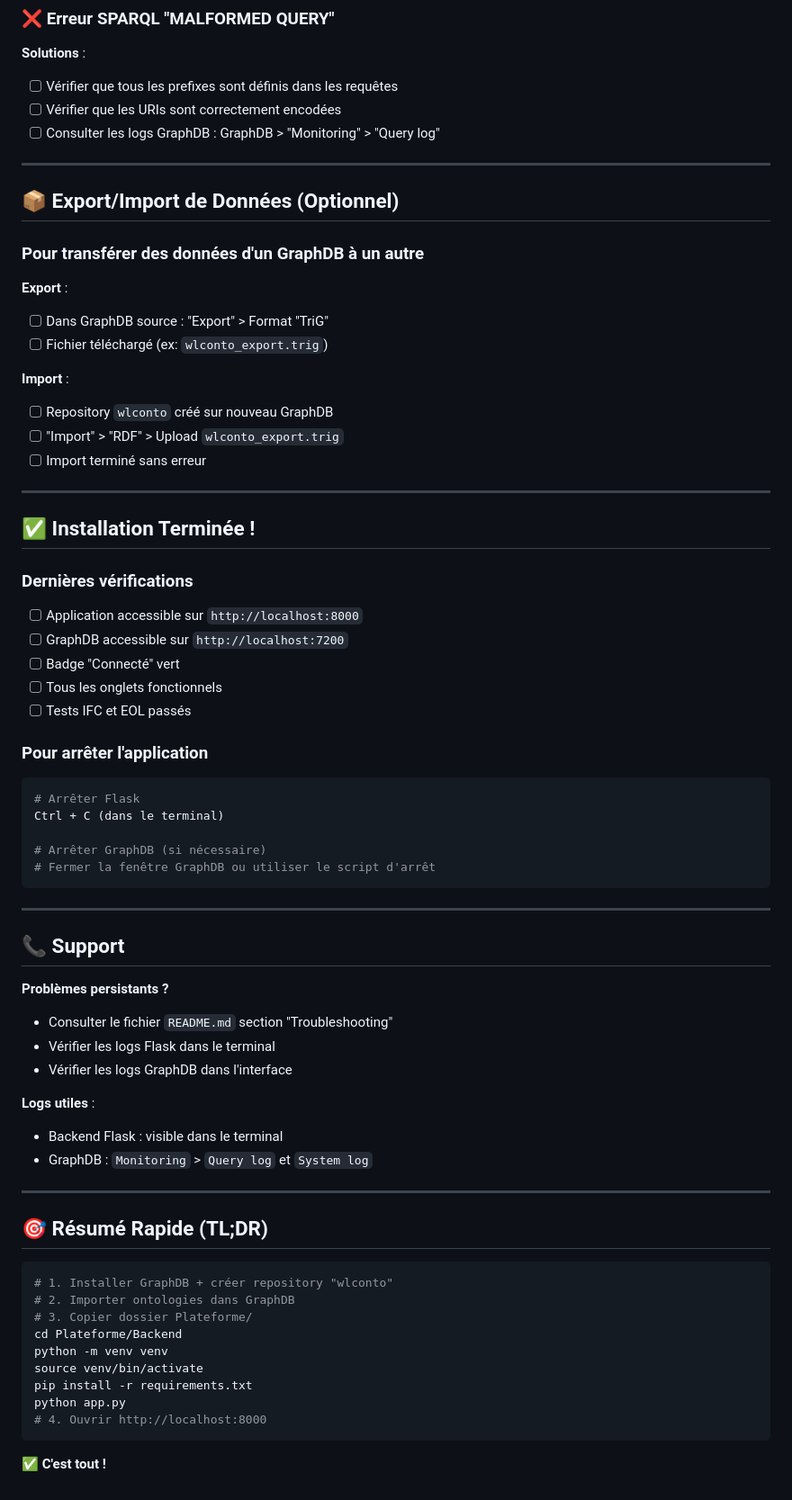
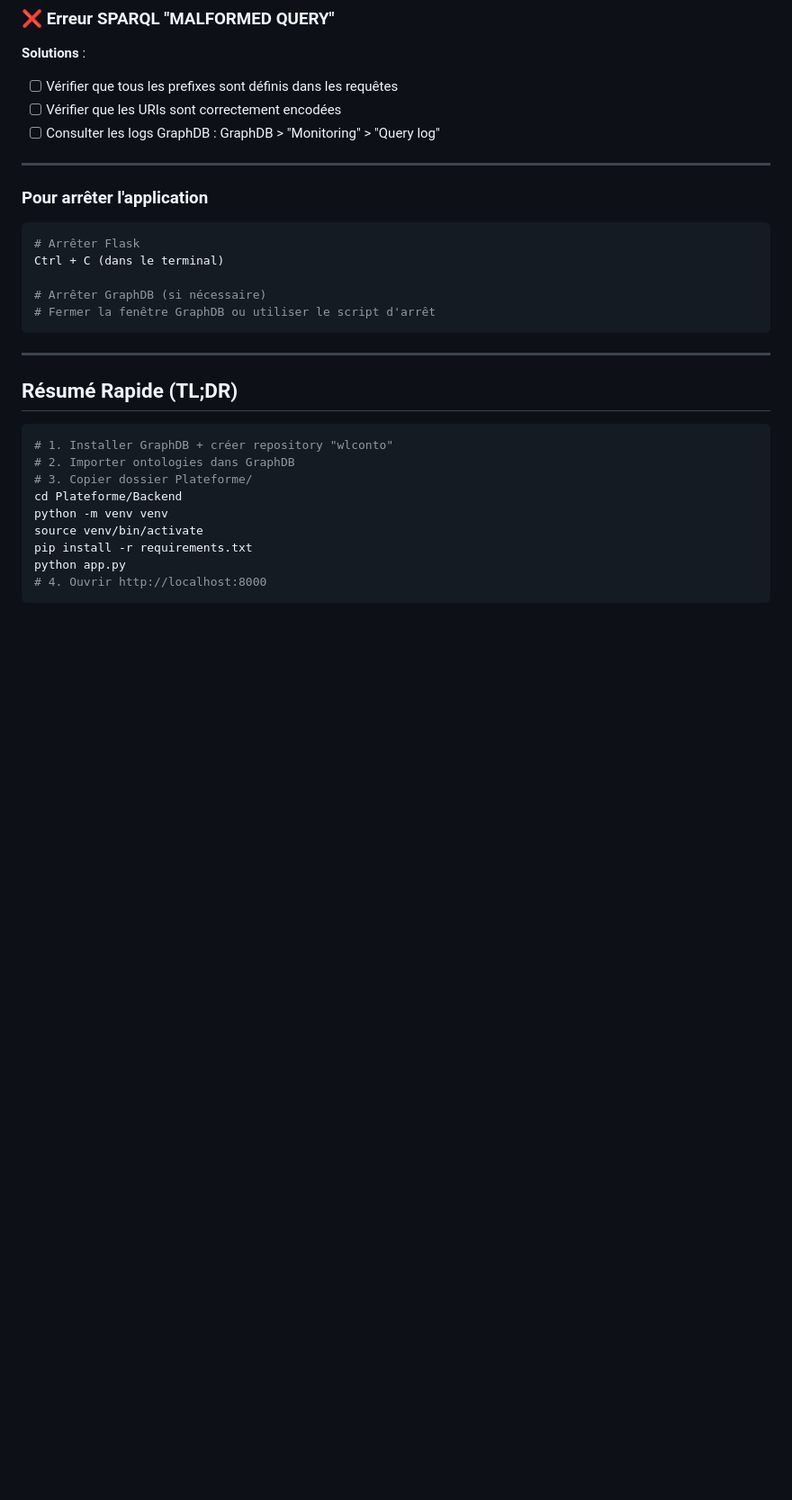
Before and after one commit to AdamY76/WLC-PLATFORM-ETS, a Markdown page: DEPLOYMENT_CHECKLIST.md, the part around the change printed below. Shown: that part at 90% size. Rendered like a GitHub page; blank space fills up the shorter version.

````diff
--- a/DEPLOYMENT_CHECKLIST.md
+++ b/DEPLOYMENT_CHECKLIST.md
@@ -175,30 +128,6 @@ kill -9 [PID]
 
 ---
 
-## 📦 Export/Import de Données (Optionnel)
-
-### Pour transférer des données d'un GraphDB à un autre
-
-**Export** :
-- [ ] Dans GraphDB source : "Export" > Format "TriG"
-- [ ] Fichier téléchargé (ex: `wlconto_export.trig`)
-
-**Import** :
-- [ ] Repository `wlconto` créé sur nouveau GraphDB
-- [ ] "Import" > "RDF" > Upload `wlconto_export.trig`
-- [ ] Import terminé sans erreur
-
----
-
-## ✅ Installation Terminée !
-
-### Dernières vérifications
-
-- [ ] Application accessible sur `http://localhost:8000`
-- [ ] GraphDB accessible sur `http://localhost:7200`
-- [ ] Badge "Connecté" vert
-- [ ] Tous les onglets fonctionnels
-- [ ] Tests IFC et EOL passés
 
 ### Pour arrêter l'application
 
@@ -212,20 +141,7 @@ Ctrl + C (dans le terminal)
 
 ---
 
-## 📞 Support
-
-**Problèmes persistants ?**
-- Consulter le fichier `README.md` section "Troubleshooting"
-- Vérifier les logs Flask dans le terminal
-- Vérifier les logs GraphDB dans l'interface
-
-**Logs utiles** :
-- Backend Flask : visible dans le terminal
-- GraphDB : `Monitoring` > `Query log` et `System log`
-
----
-
-## 🎯 Résumé Rapide (TL;DR)
+##  Résumé Rapide (TL;DR)
 
 ```bash
 # 1. Installer GraphDB + créer repository "wlconto"
@@ -238,5 +154,3 @@ pip install -r requirements.txt
 python app.py
 # 4. Ouvrir http://localhost:8000
 ```
-
-**✅ C'est tout !**
````
Also changed, not shown: other parts of DEPLOYMENT_CHECKLIST.md (+15 -62 lines).
